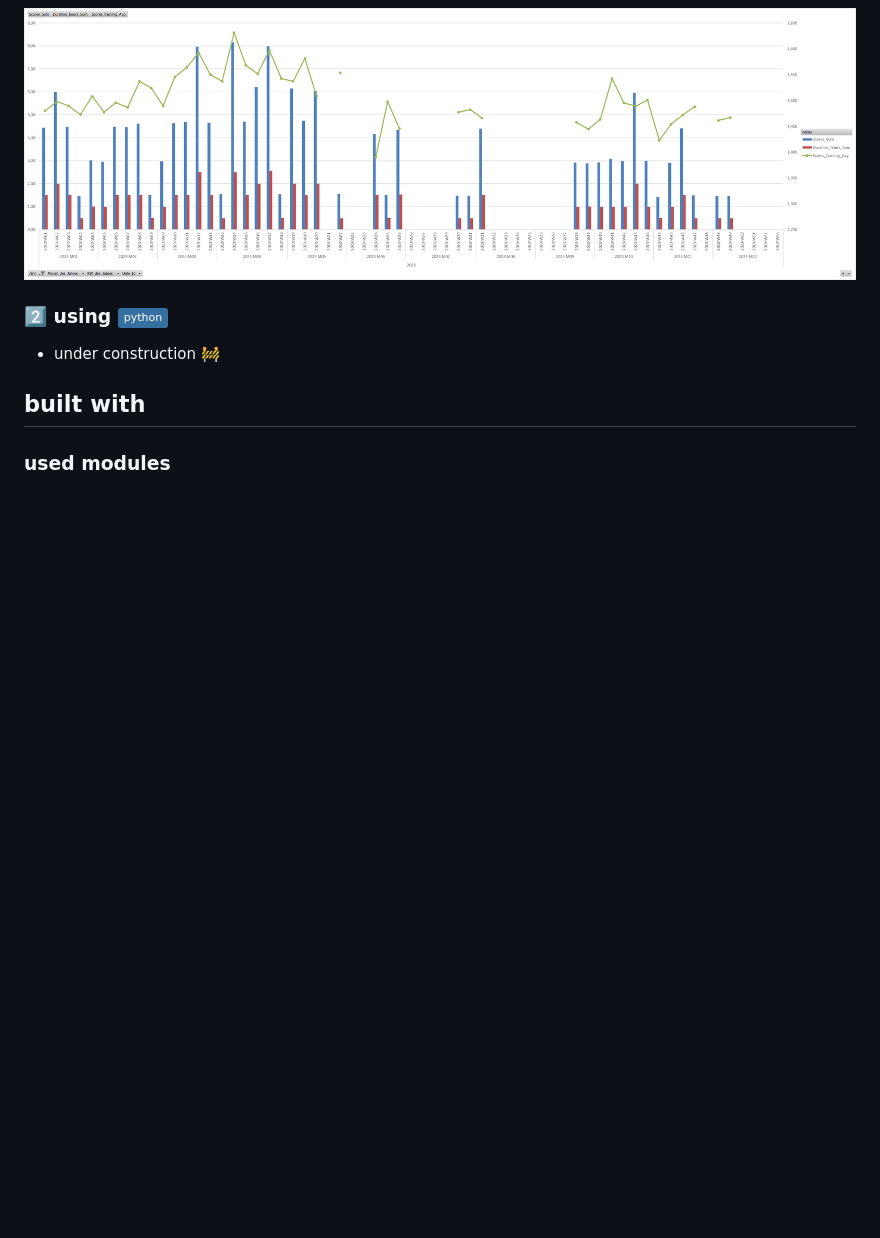
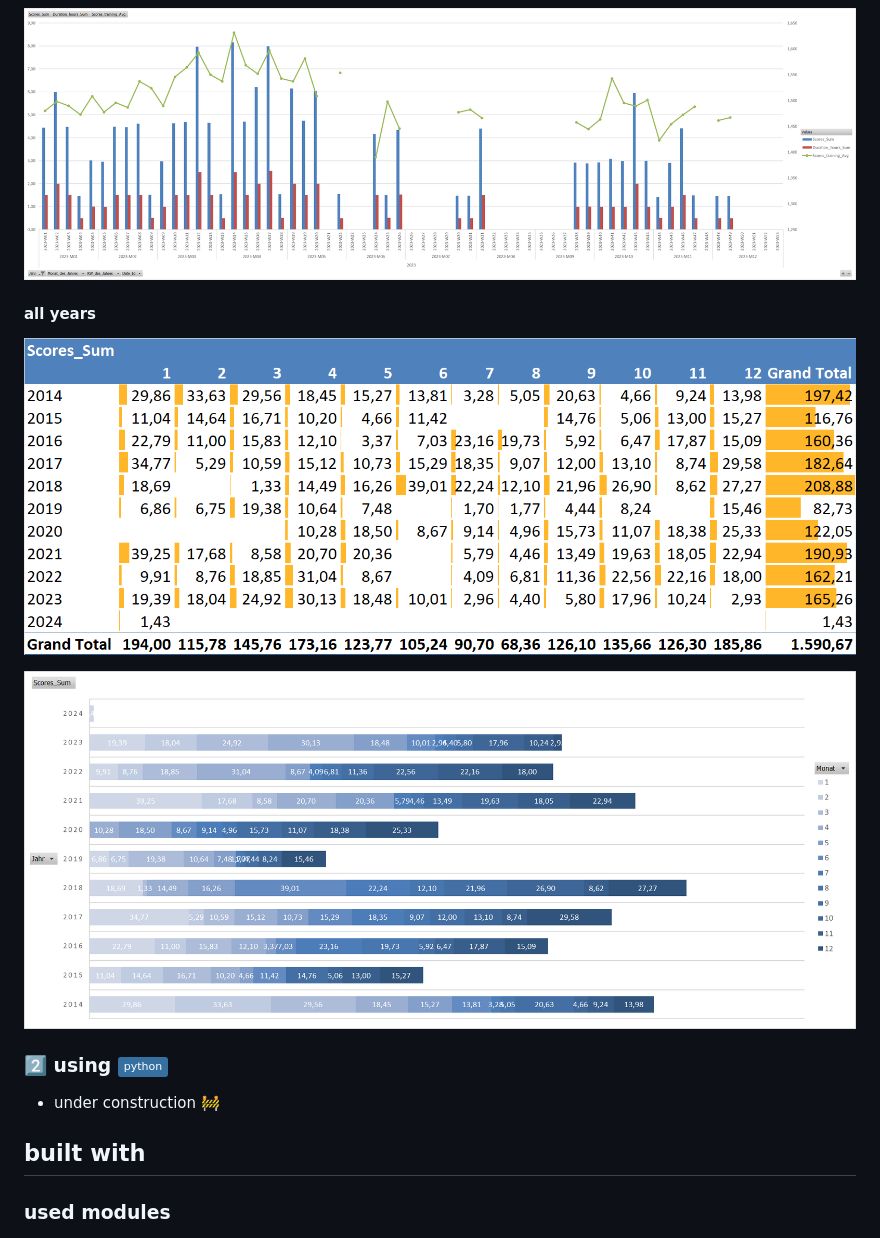
Before and after one commit to smeisegeier/kettler-training-data, a Markdown page: README.md, the part around the change. Rendered like a GitHub page; pictures changed too: img/2024-01-07-17-10-37.png (added), img/2024-01-07-17-14-26.png (added); badges without logos; blank space fills up the shorter version.

Commit message:
updated all years charts

```diff
--- a/README.md
+++ b/README.md
@@ -39,6 +39,11 @@
 <!-- <img src="docs/img/2023-02-05-12-58-53.png" alt="impression" width=500 border=1 /><br/> -->
 ![2023](img/2024-01-03-23-36-30.png)
 
+#### all years
+![all years values](img/2024-01-07-17-14-26.png)
+
+![all years chart](img/2024-01-07-17-10-37.png)
+
 ### 2️⃣ using ![Python](https://img.shields.io/badge/python-3670A0?style=flat&logo=python&logoColor=ffdd54)
 
 - under construction 🚧
```
